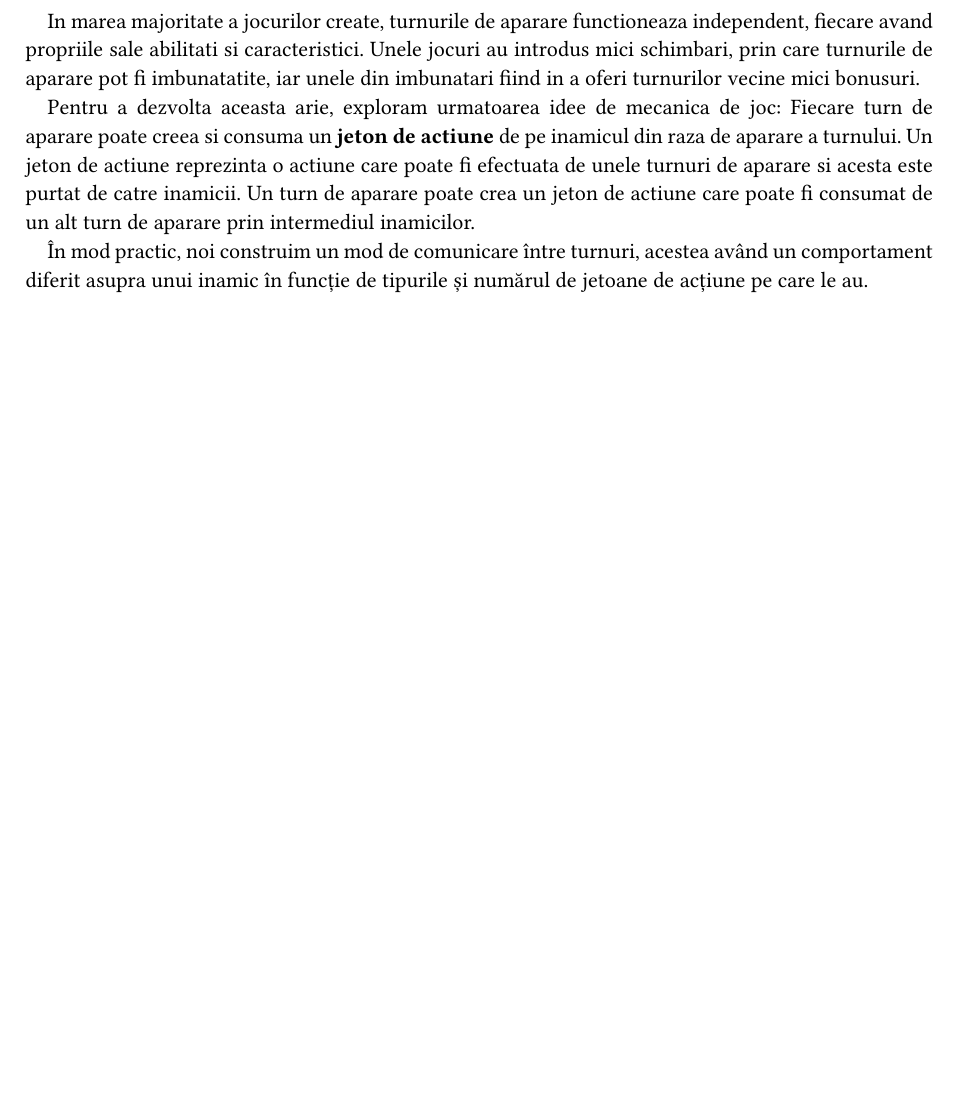
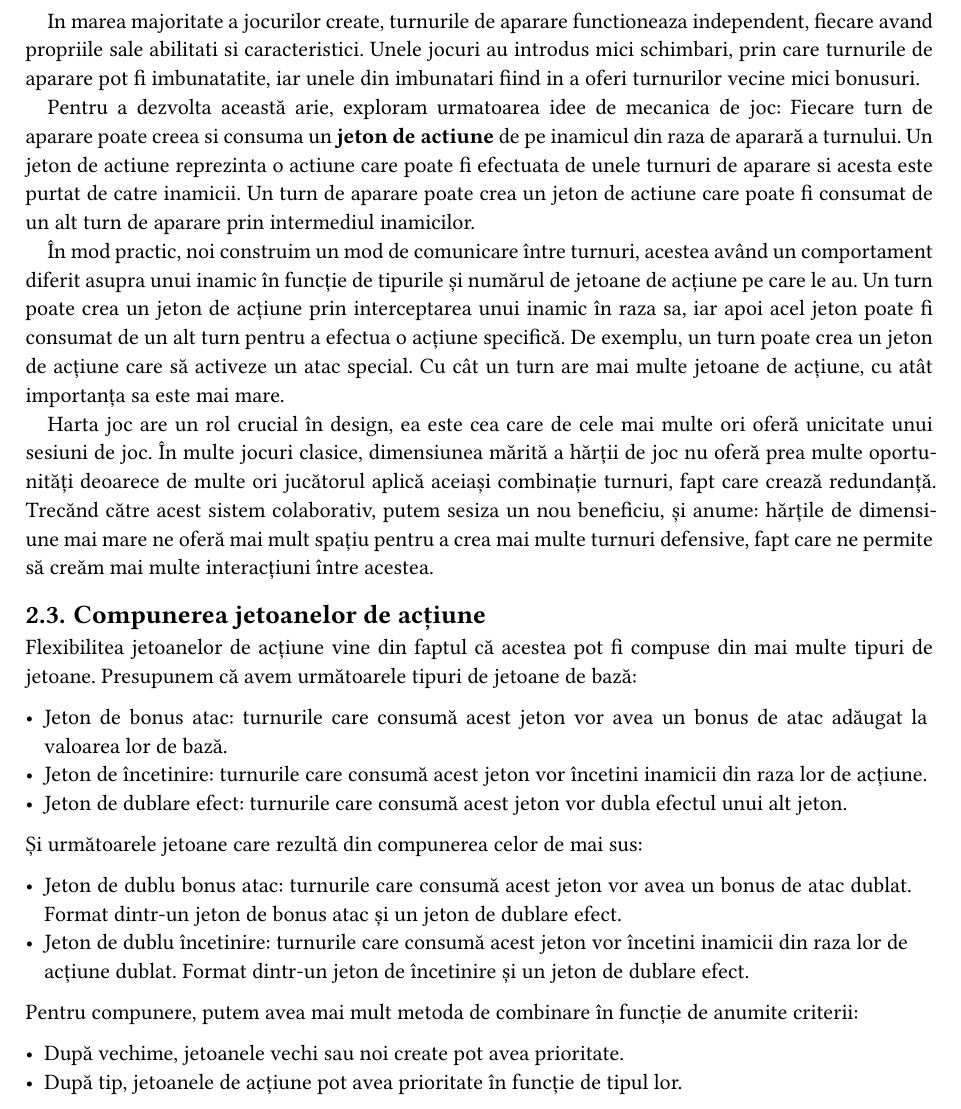
Before and after one commit to Soare-Robert-Daniel/master-thesis-2023, a Typst document (disertatie.typ): part of page 8 of 9, cut so that both start at the same text, the shorter picture padded with empty space. The pictures show the PDF file disertatie.pdf that the author committed with the source.

Commit message:
Adauga detalii despre compunere

```diff
--- a/disertatie.typ
+++ b/disertatie.typ
@@ -281,9 +281,32 @@ Avand in vederea toate variantele prin care a evoluat genul Tower Defense, inca
 
 In marea majoritate a jocurilor create, turnurile de aparare functioneaza independent, fiecare avand propriile sale abilitati si caracteristici. Unele jocuri au introdus mici schimbari, prin care turnurile de aparare pot fi imbunatatite, iar unele din imbunatari fiind in a oferi turnurilor vecine mici bonusuri.
 
-Pentru a dezvolta aceasta arie, exploram urmatoarea idee de mecanica de joc: Fiecare turn de aparare poate creea si consuma un *jeton de actiune* de pe inamicul din raza de aparare a turnului. Un jeton de actiune reprezinta o actiune care poate fi efectuata de unele turnuri de aparare si acesta este purtat de catre inamicii. Un turn de aparare poate crea un jeton de actiune care poate fi consumat de un alt turn de aparare prin intermediul inamicilor.
+Pentru a dezvolta această arie, exploram urmatoarea idee de mecanica de joc: Fiecare turn de aparare poate creea si consuma un *jeton de actiune* de pe inamicul din raza de aparară a turnului. Un jeton de actiune reprezinta o actiune care poate fi efectuata de unele turnuri de aparare si acesta este purtat de catre inamicii. Un turn de aparare poate crea un jeton de actiune care poate fi consumat de un alt turn de aparare prin intermediul inamicilor.
 
-În mod practic, noi construim un mod de comunicare între turnuri, acestea având un comportament diferit asupra unui inamic în funcție de tipurile și numărul de jetoane de acțiune pe care le au.
+În mod practic, noi construim un mod de comunicare între turnuri, acestea având un comportament diferit asupra unui inamic în funcție de tipurile și numărul de jetoane de acțiune pe care le au. Un turn poate crea un jeton de acțiune prin interceptarea unui inamic în raza sa, iar apoi acel jeton poate fi consumat de un alt turn pentru a efectua o acțiune specifică. De exemplu, un turn poate crea un jeton de acțiune care să activeze un atac special. Cu cât un turn are mai multe jetoane de acțiune, cu atât importanța sa este mai mare.
+
+Harta joc are un rol crucial în design, ea este cea care de cele mai multe ori oferă unicitate unui sesiuni de joc. În multe jocuri clasice, dimensiunea mărită a hărții de joc nu oferă prea multe oportunități deoarece de multe ori jucătorul aplică aceiași combinație turnuri, fapt care crează redundanță. Trecănd către acest sistem colaborativ, putem sesiza un nou beneficiu, și anume: hărțile de dimensiune mai mare ne oferă mai mult spațiu pentru a crea mai multe turnuri defensive, fapt care ne permite să creăm mai multe interacțiuni între acestea.
+
+== Compunerea jetoanelor de acțiune
+
+Flexibilitea jetoanelor de acțiune vine din faptul că acestea pot fi compuse din mai multe tipuri de jetoane.
+Presupunem că avem următoarele tipuri de jetoane de bază:
+
+- Jeton de bonus atac: turnurile care consumă acest jeton vor avea un bonus de atac adăugat la valoarea lor de bază.
+- Jeton de încetinire: turnurile care consumă acest jeton vor încetini inamicii din raza lor de acțiune.
+- Jeton de dublare efect: turnurile care consumă acest jeton vor dubla efectul unui alt jeton.
+
+Și următoarele jetoane care rezultă din compunerea celor de mai sus:
+
+- Jeton de dublu bonus atac: turnurile care consumă acest jeton vor avea un bonus de atac dublat. Format dintr-un jeton de bonus atac și un jeton de dublare efect.
+- Jeton de dublu încetinire: turnurile care consumă acest jeton vor încetini inamicii din raza lor de acțiune dublat. Format dintr-un jeton de încetinire și un jeton de dublare efect.
+
+Pentru compunere, putem avea mai mult metoda de combinare în funcție de anumite criterii:
+
+- După vechime, jetoanele vechi sau noi create pot avea prioritate.
+- După tip, jetoanele de acțiune pot avea prioritate în funcție de tipul lor.
+
+
 
 #pagebreak()
 
```
Also changed, not shown: disertatie.pdf.
